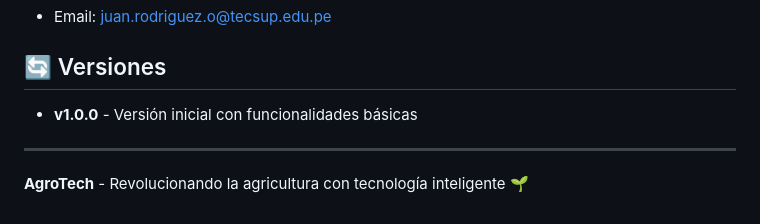
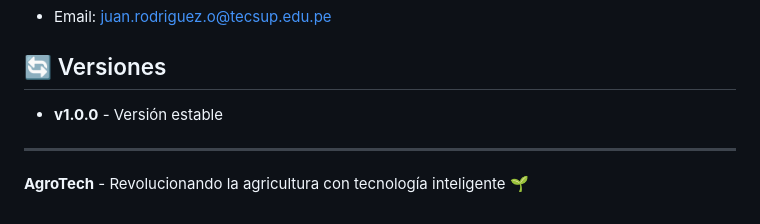
Before and after one commit to Andersonbaltazar/Proyecto_Integrador2, a Markdown page: README.md, the part around the change. Drawn GitHub-style.

Commit message:
docs: update README to reflect version stability
- Changed version description from "Versión inicial con funcionalidades básicas" to "Versión estable" for clarity on the current state of the project.

```diff
--- a/README.md
+++ b/README.md
@@ -281,7 +281,7 @@ Para soporte técnico o consultas:
 
 ## 🔄 Versiones
 
-- **v1.0.0** - Versión inicial con funcionalidades básicas
+- **v1.0.0** - Versión estable
 
 ---
 
```
